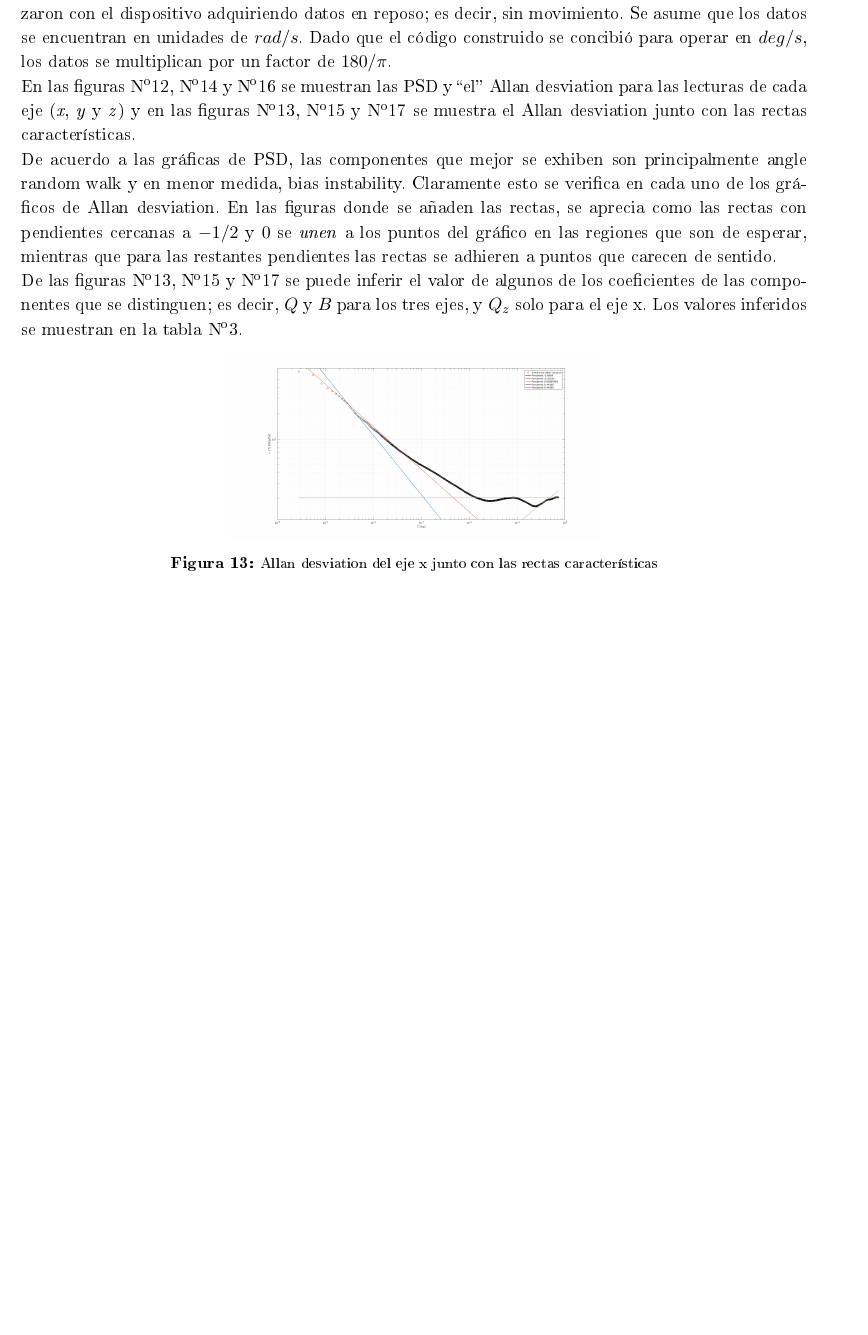
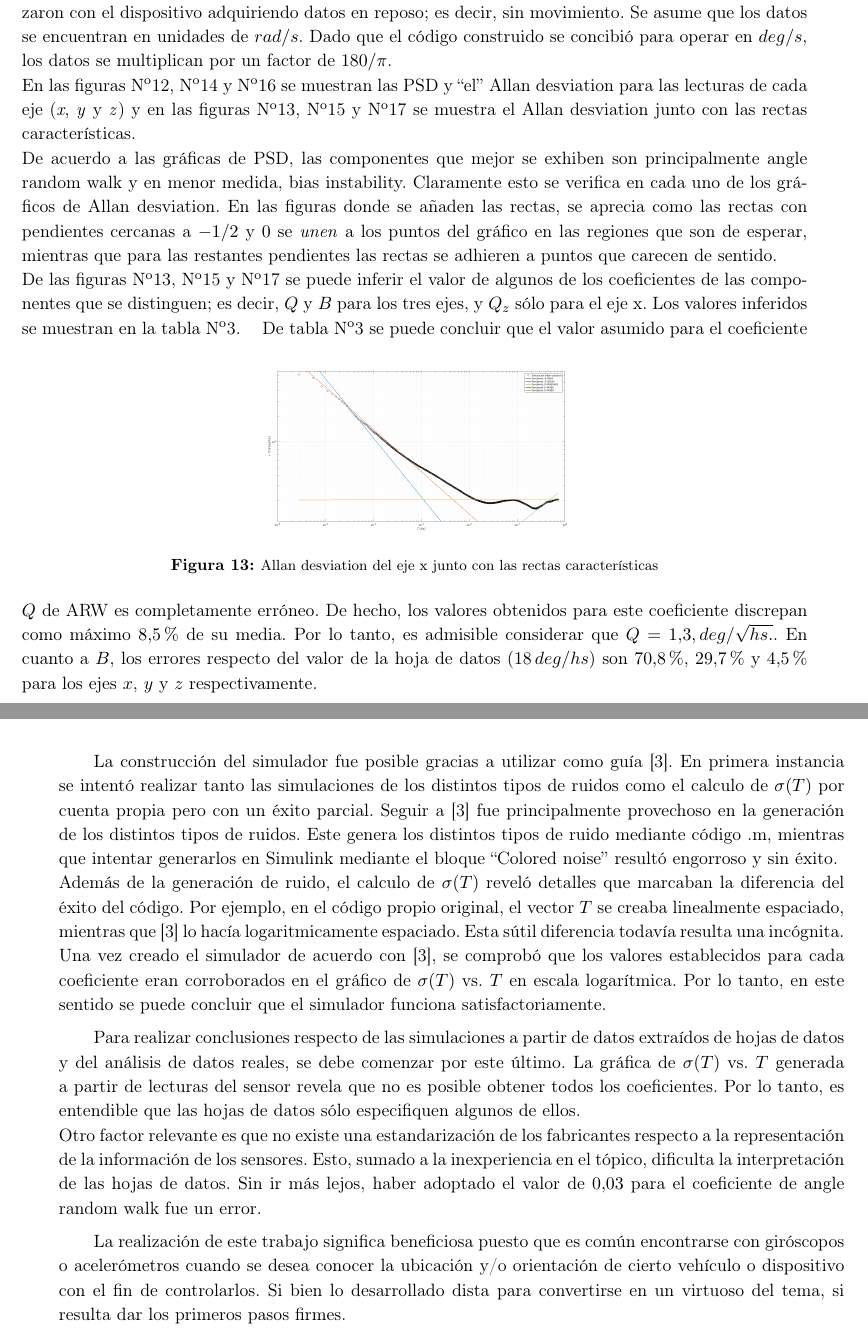
Before and after one commit to acsarda/ElementosMatematicaGit, a LaTeX document (TP1AllanVariance/InformeV2/template.tex): part of page 12 of 16 before the commit and two parts of pages 12 and 15 of 16 after it, the two joined at a grey line, cut so that both start at the same text, the shorter picture padded with empty space. The pictures show the PDF file TP1AllanVariance/InformeV2/template.pdf that the author committed with the source.

Commit message:
actualizo

```diff
--- a/TP1AllanVariance/InformeV2/template.tex
+++ b/TP1AllanVariance/InformeV2/template.tex
@@ -494,17 +495,25 @@ Se cuenta con lecturas del giróscopo I3DM-GX3-35 de tecnología MEMS. Estas lec
 \begin{tabular}{|c|c|c|c|c|}
 \hline
 Tipo de ruido&Coeficiente& Eje x & Eje y & Eje z \\ \hline
-Quantization noise $\left[ deg\right]$&$Q_z$&$0.7528$&-&- \\ \hline
-Angle random walk $\left[ deg/\sqrt{hs}\right]$&$Q$&$1.4$&-&-\\ \hline
+Quantization noise $\left[ deg\right]$&$Q_z$&$0.7528$&-&-\\ \hline
+Angle random walk $\left[ deg/\sqrt{hs}\right]$&$Q$&$1.4$&$1.17$&$1.33$\\ \hline
 Bias instability $\left[ deg/hs \right]$&$B$&$30.75$ &$23.34$ &$18.81$\\ \hline
 %&&&&&& \\ \hline
 \end{tabular}
 \end{table}
-%q
-%Q
+De tabla Nº\ref{tabla:valoresCoeficientesEjes} se puede concluir que el valor asumido para el coeficiente $Q$ de ARW es completamente erróneo. De hecho, los valores obtenidos para este coeficiente discrepan como máximo $8.5\%$ de su media. Por lo tanto, es admisible considerar que $Q=1.3,deg/\sqrt{hs.}$. En cuanto a $B$, los errores respecto del valor de la hoja de datos ($18\,deg/hs$) son $70.8\%$, $29.7\%$ y $4.5\%$ para los ejes $x$, $y$ y $z$ respectivamente.
 \clearpage
 \newpage
 \section{CONCLUSIONES}
+La construcción del simulador fue posible gracias a utilizar como guía \cite{JuanJurado}. En primera instancia se intentó realizar tanto las simulaciones de los distintos tipos de ruidos como el calculo de $\sigma(T)$ por cuenta propia pero con un éxito parcial. Seguir a \cite{JuanJurado} fue principalmente provechoso en la generación de los distintos tipos de ruidos. Este genera los distintos tipos de ruido mediante código .m, mientras que intentar generarlos en Simulink mediante el bloque ``Colored noise'' resultó engorroso y sin éxito.
+\\ Además de la generación de ruido, el calculo de $\sigma(T)$ reveló detalles que marcaban la diferencia del éxito del código. Por ejemplo, en el código propio original, el vector $T$ se creaba linealmente espaciado, mientras que \cite{JuanJurado} lo hacía logaritmicamente espaciado. Esta sútil diferencia todavía resulta una incógnita.
+\\ Una vez creado el simulador de acuerdo con \cite{JuanJurado}, se comprobó que los valores establecidos para cada coeficiente eran corroborados en el gráfico de $\sigma(T)$ vs. $T$ en escala logarítmica. Por lo tanto, en este sentido se puede concluir que el simulador funciona satisfactoriamente.
+\par Para realizar conclusiones respecto de las simulaciones a partir de datos extraídos de hojas de datos y del análisis de datos reales, se debe comenzar por este último. La gráfica de $\sigma(T)$ vs. $T$ generada a partir de lecturas del sensor revela que no es posible obtener todos los coeficientes. Por lo tanto, es entendible que las hojas de datos sólo especifiquen algunos de ellos.
+\\ Otro factor relevante es que no existe una estandarización de los fabricantes respecto a la representación de la información de los sensores. Esto, sumado a la inexperiencia en el tópico, dificulta la interpretación de las hojas de datos. Sin ir más lejos, haber adoptado el valor de $0.03$ para el coeficiente de angle random walk fue un error.
+\par La realización de este trabajo significa beneficiosa puesto que es común encontrarse con giróscopos o acelerómetros cuando se desea conocer la ubicación y/o orientación de cierto vehículo o dispositivo con el fin de controlarlos. Si bien lo desarrollado dista para convertirse en un virtuoso del tema, si resulta dar los primeros pasos firmes.
+%Q
+%q
+%Q
 \clearpage
 \newpage
 \bibliographystyle{asmems4}
```
Also changed, not shown: Entregable2/Descripcion MEKF.pdf (deleted), Entregable2/Refs/RD1_FLM_C_1982a_LMS.pdf (deleted), Entregable2/Refs/RD2_20040037784.pdf (deleted), Entregable2/Refs/RD6_20020060647.pdf (deleted), TP1AllanVariance/Informe.pdf (added), TP1AllanVariance/InformeV2/Caratula.pdf, TP1AllanVariance/InformeV2/template.pdf, TP2Kalman/Entregable2.pdf (renamed from Entregable2/Entregable2.pdf), TP2Kalman/Refs/RD4_Trawny05b.pdf (renamed from Entregable2/Refs/RD4_Trawny05b.pdf), TP1AllanVariance/InformeV2/template.tex (9 more changed lines), 17 other files.
